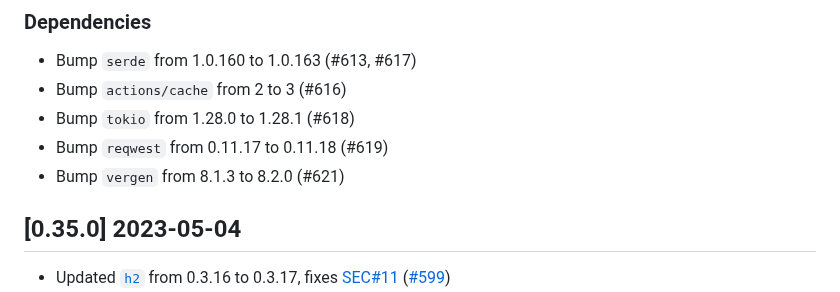
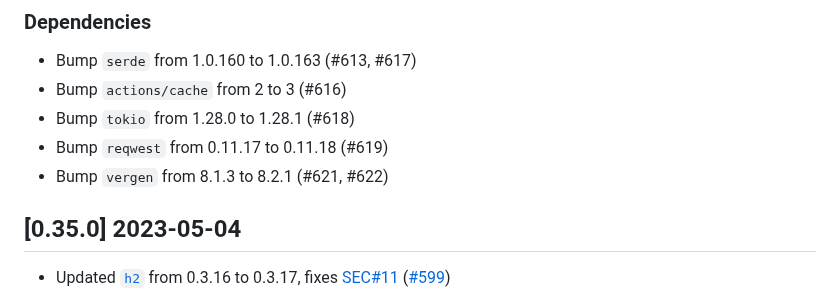
Before and after one commit to vbrandl/hoc, a Markdown page: CHANGELOG.md, the part around the change. Rendered like a GitHub page.

Commit message:
Update Changelog

```diff
--- a/CHANGELOG.md
+++ b/CHANGELOG.md
@@ -9,7 +9,7 @@ and this project adheres to [Semantic Versioning](https://semver.org/spec/v2.0.0
 - Bump `actions/cache` from 2 to 3 (#616)
 - Bump `tokio` from 1.28.0 to 1.28.1 (#618)
 - Bump `reqwest` from 0.11.17 to 0.11.18 (#619)
-- Bump `vergen` from 8.1.3 to 8.2.0 (#621)
+- Bump `vergen` from 8.1.3 to 8.2.1 (#621, #622)
 
 
 ## [0.35.0] 2023-05-04
```
